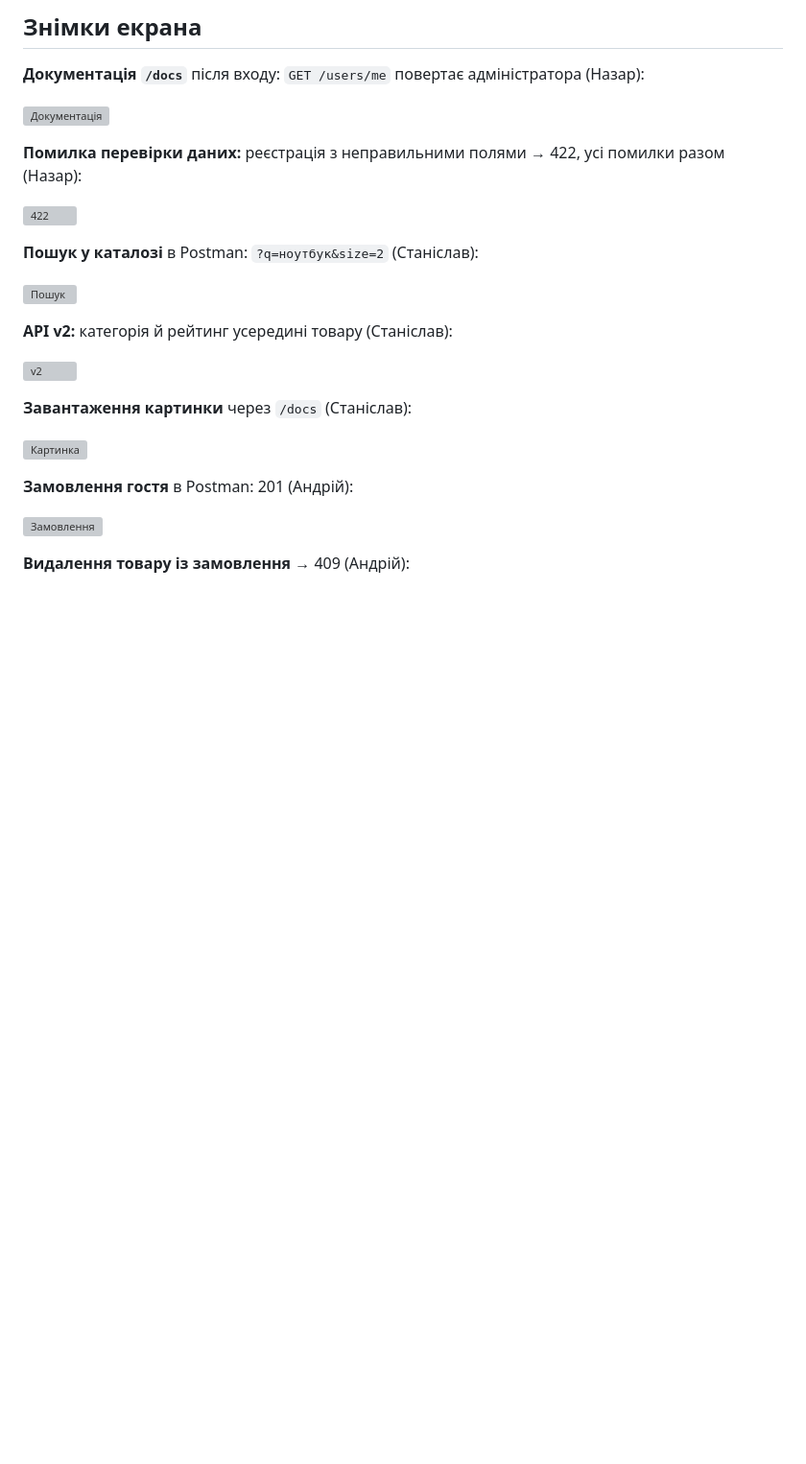
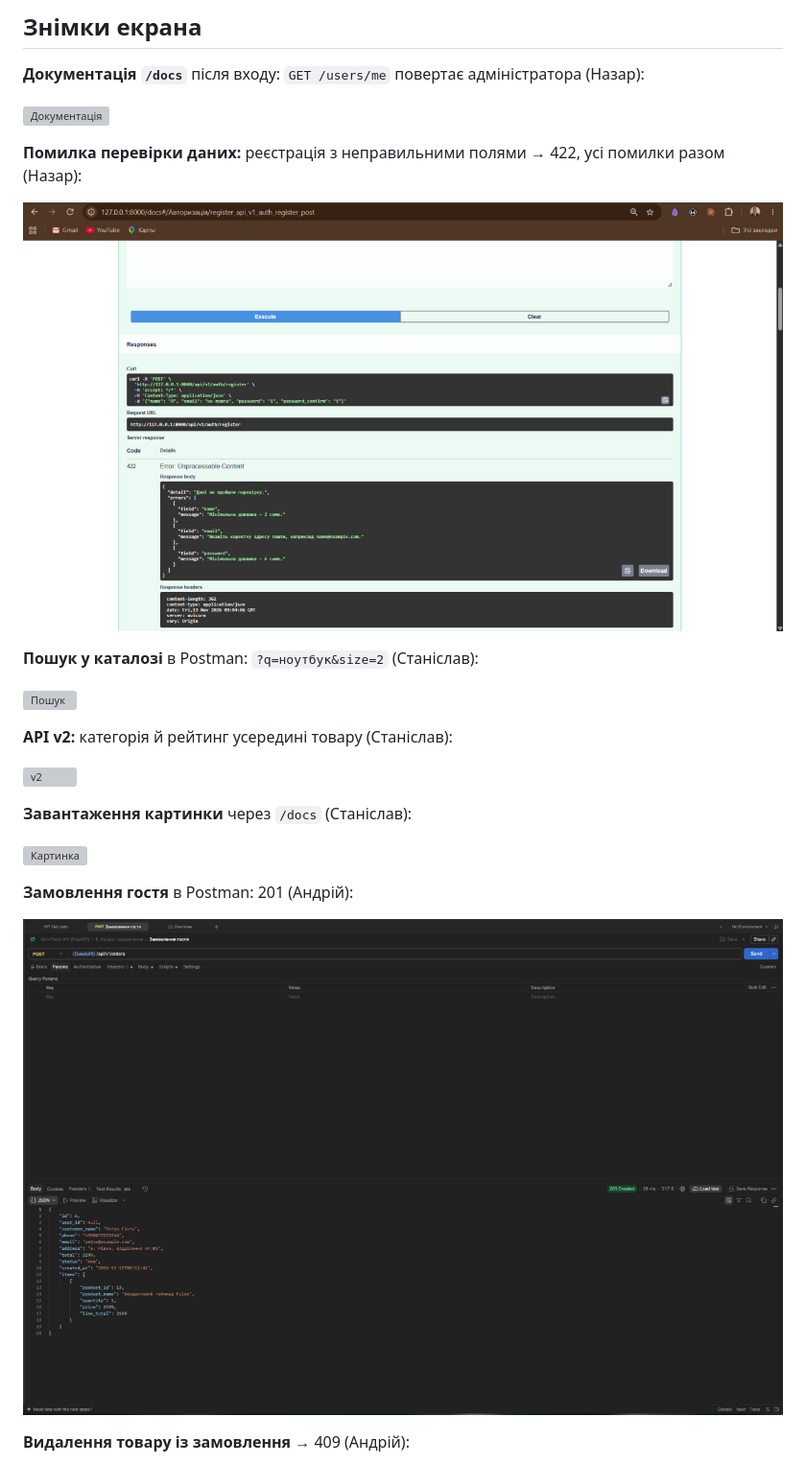
Before and after one commit to Hyrysake/omnitech, a Markdown page: README.md, the part around one of its changes. Shown at 96% size. GitHub-like rendering; blank space fills up the shorter version; grey boxes are pictures that could not be loaded.

Commit message:
fix: lab05 screenshot extensions in README and bardiuk report

```diff
--- a/README.md
+++ b/README.md
@@ -220,7 +220,7 @@ backend/
 
 **Помилка перевірки даних:** реєстрація з неправильними полями → 422, усі помилки разом (Назар):
 
-![422](lab-reports/screenshots/lab05-dmytruk-422.png)
+![422](lab-reports/screenshots/lab05-dmytruk-422.jpg)
 
 **Пошук у каталозі** в Postman: `?q=ноутбук&size=2` (Станіслав):
 
@@ -236,7 +236,7 @@ backend/
 
 **Замовлення гостя** в Postman: 201 (Андрій):
 
-![Замовлення](lab-reports/screenshots/lab05-makhniuk-order.png)
+![Замовлення](lab-reports/screenshots/lab05-makhniuk-order.jpg)
 
 **Видалення товару із замовлення** → 409 (Андрій):
 
```
Also changed, not shown: other parts of README.md (+5 -5 lines), lab-reports/lab05-report-bardiuk.md (+3 -3 lines).
